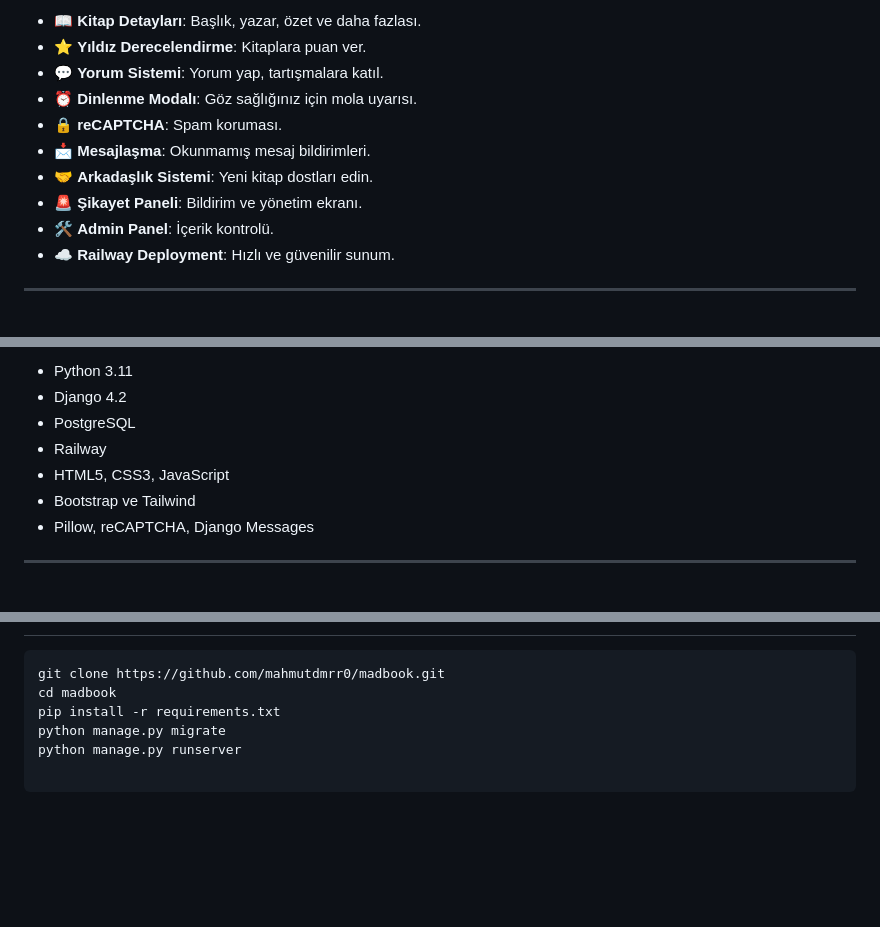
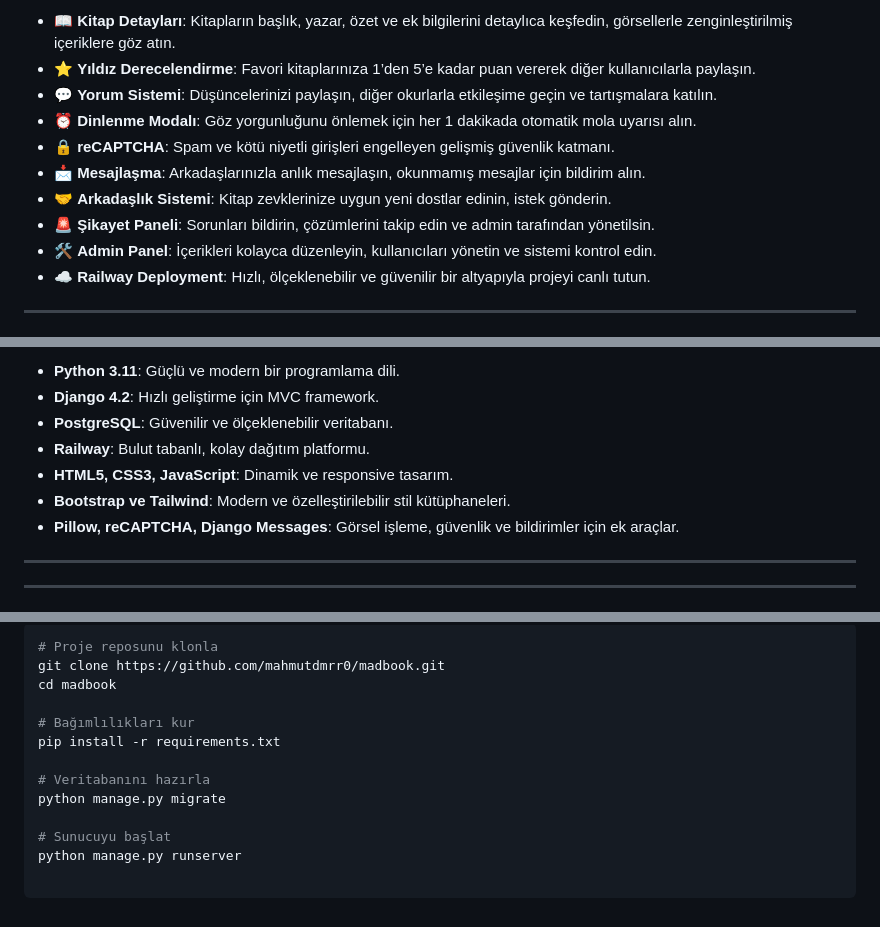
Before and after one commit to mahmutdmrr0/projem, a Markdown page: README.md, 3 parts joined by grey strips. GitHub-like rendering; blank space fills up the shorter version.

Commit message:
README.md son güncelleme yapıldı

````diff
--- a/README.md
+++ b/README.md
@@ -21,14 +21,14 @@
 
-- 📖 **Kitap Detayları**: Başlık, yazar, özet ve daha fazlası.
-- ⭐ **Yıldız Derecelendirme**: Kitaplara puan ver.
-- 💬 **Yorum Sistemi**: Yorum yap, tartışmalara katıl.
-- ⏰ **Dinlenme Modalı**: Göz sağlığınız için mola uyarısı.
-- 🔒 **reCAPTCHA**: Spam koruması.
-- 📩 **Mesajlaşma**: Okunmamış mesaj bildirimleri.
-- 🤝 **Arkadaşlık Sistemi**: Yeni kitap dostları edin.
-- 🚨 **Şikayet Paneli**: Bildirim ve yönetim ekranı.
-- 🛠️ **Admin Panel**: İçerik kontrolü.
-- ☁️ **Railway Deployment**: Hızlı ve güvenilir sunum.
+- 📖 **Kitap Detayları**: Kitapların başlık, yazar, özet ve ek bilgilerini detaylıca keşfedin, görsellerle zenginleştirilmiş içeriklere göz atın.
+- ⭐ **Yıldız Derecelendirme**: Favori kitaplarınıza 1’den 5’e kadar puan vererek diğer kullanıcılarla paylaşın.
+- 💬 **Yorum Sistemi**: Düşüncelerinizi paylaşın, diğer okurlarla etkileşime geçin ve tartışmalara katılın.
+- ⏰ **Dinlenme Modalı**: Göz yorgunluğunu önlemek için her 1 dakikada otomatik mola uyarısı alın.
+- 🔒 **reCAPTCHA**: Spam ve kötü niyetli girişleri engelleyen gelişmiş güvenlik katmanı.
+- 📩 **Mesajlaşma**: Arkadaşlarınızla anlık mesajlaşın, okunmamış mesajlar için bildirim alın.
+- 🤝 **Arkadaşlık Sistemi**: Kitap zevklerinize uygun yeni dostlar edinin, istek gönderin.
+- 🚨 **Şikayet Paneli**: Sorunları bildirin, çözümlerini takip edin ve admin tarafından yönetilsin.
+- 🛠️ **Admin Panel**: İçerikleri kolayca düzenleyin, kullanıcıları yönetin ve sistemi kontrol edin.
+- ☁️ **Railway Deployment**: Hızlı, ölçeklenebilir ve güvenilir bir altyapıyla projeyi canlı tutun.
 
 ---
 
@@ -121,11 +121,12 @@
 
-- Python 3.11
-- Django 4.2
-- PostgreSQL
-- Railway
-- HTML5, CSS3, JavaScript
-- Bootstrap ve Tailwind
-- Pillow, reCAPTCHA, Django Messages
+- **Python 3.11**: Güçlü ve modern bir programlama dili.
+- **Django 4.2**: Hızlı geliştirme için MVC framework.
+- **PostgreSQL**: Güvenilir ve ölçeklenebilir veritabanı.
+- **Railway**: Bulut tabanlı, kolay dağıtım platformu.
+- **HTML5, CSS3, JavaScript**: Dinamik ve responsive tasarım.
+- **Bootstrap ve Tailwind**: Modern ve özelleştirilebilir stil kütüphaneleri.
+- **Pillow, reCAPTCHA, Django Messages**: Görsel işleme, güvenlik ve bildirimler için ek araçlar.
 
 ---
+---
 
@@ -133,7 +165,14 @@
 
 ```bash
+# Proje reposunu klonla
 git clone https://github.com/mahmutdmrr0/madbook.git
 cd madbook
+
+# Bağımlılıkları kur
 pip install -r requirements.txt
+
+# Veritabanını hazırla
 python manage.py migrate
+
+# Sunucuyu başlat
 python manage.py runserver
````
Also changed, not shown: other parts of README.md (+75 -44 lines).
